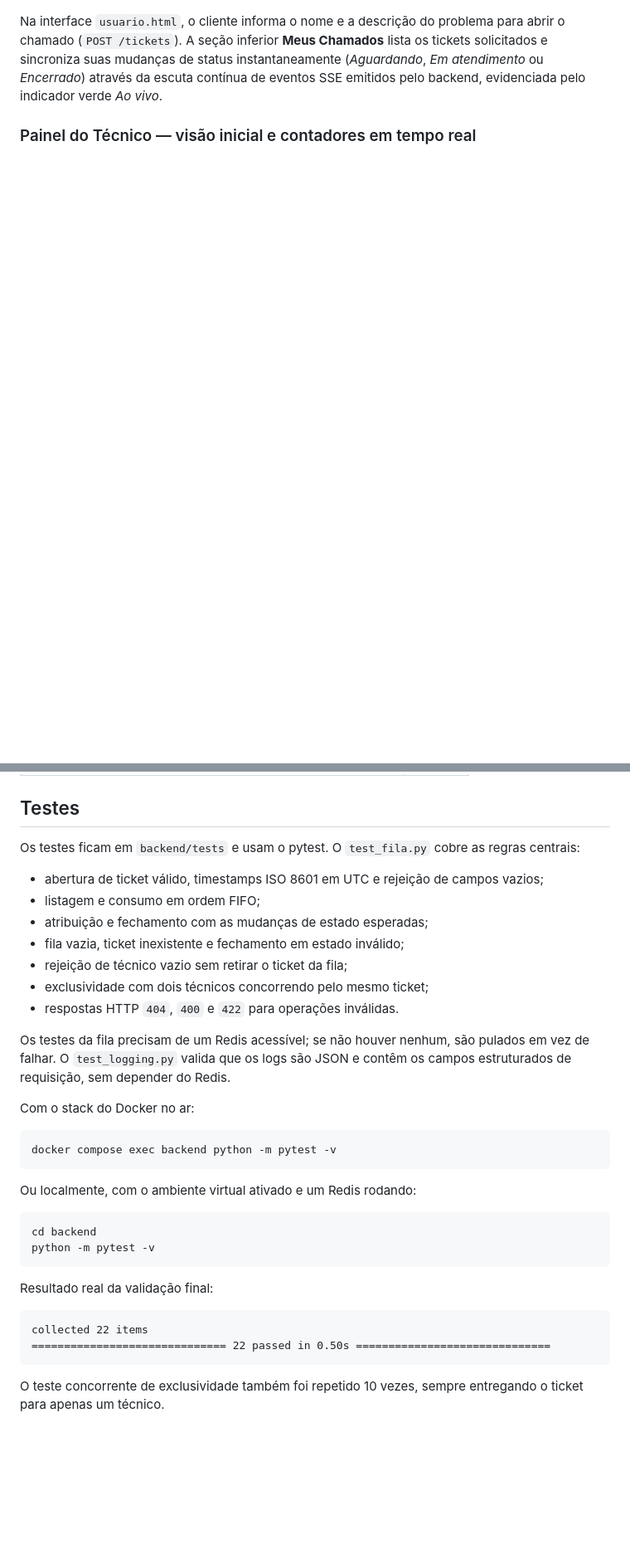
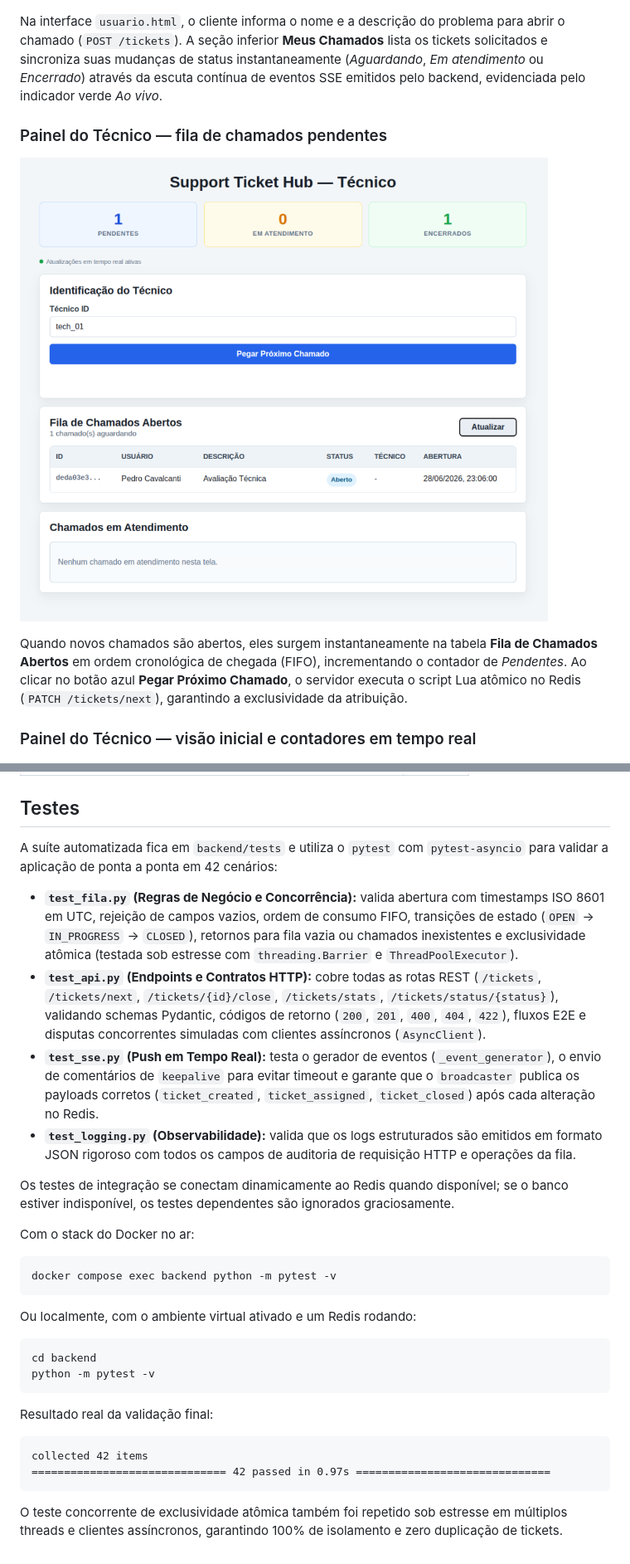
Before and after one commit to Pedrocavalcantip/support-ticket-hub, a Markdown page: README.md, 2 parts joined by grey strips. Shown at 83% size. GitHub-like rendering; blank space fills up the shorter version.

Commit message:
mudando readme

````diff
--- a/README.md
+++ b/README.md
@@ -348,6 +348,12 @@ Redis no Docker e o frontend servido localmente.
 
 Na interface `usuario.html`, o cliente informa o nome e a descrição do problema para abrir o chamado (`POST /tickets`). A seção inferior **Meus Chamados** lista os tickets solicitados e sincroniza suas mudanças de status instantaneamente (*Aguardando*, *Em atendimento* ou *Encerrado*) através da escuta contínua de eventos SSE emitidos pelo backend, evidenciada pelo indicador verde *Ao vivo*.
 
+### Painel do Técnico — fila de chamados pendentes
+
+![Painel do Técnico com fila](docs/img/03-tecnico-fila.png)
+
+Quando novos chamados são abertos, eles surgem instantaneamente na tabela **Fila de Chamados Abertos** em ordem cronológica de chegada (FIFO), incrementando o contador de *Pendentes*. Ao clicar no botão azul **Pegar Próximo Chamado**, o servidor executa o script Lua atômico no Redis (`PATCH /tickets/next`), garantindo a exclusividade da atribuição.
+
 ### Painel do Técnico — visão inicial e contadores em tempo real
 
 ![Painel do Técnico inicial](docs/img/02-index-fila.png)
@@ -528,19 +528,14 @@ Os comandos completos e as respostas capturadas estão na seção
 
 ## Testes
 
-Os testes ficam em `backend/tests` e usam o pytest. O `test_fila.py` cobre as regras centrais:
+A suíte automatizada fica em `backend/tests` e utiliza o `pytest` com `pytest-asyncio` para validar a aplicação de ponta a ponta em 42 cenários:
 
-- abertura de ticket válido, timestamps ISO 8601 em UTC e rejeição de campos vazios;
-- listagem e consumo em ordem FIFO;
-- atribuição e fechamento com as mudanças de estado esperadas;
-- fila vazia, ticket inexistente e fechamento em estado inválido;
-- rejeição de técnico vazio sem retirar o ticket da fila;
-- exclusividade com dois técnicos concorrendo pelo mesmo ticket;
-- respostas HTTP `404`, `400` e `422` para operações inválidas.
+- **`test_fila.py` (Regras de Negócio e Concorrência):** valida abertura com timestamps ISO 8601 em UTC, rejeição de campos vazios, ordem de consumo FIFO, transições de estado (`OPEN` → `IN_PROGRESS` → `CLOSED`), retornos para fila vazia ou chamados inexistentes e exclusividade atômica (testada sob estresse com `threading.Barrier` e `ThreadPoolExecutor`).
+- **`test_api.py` (Endpoints e Contratos HTTP):** cobre todas as rotas REST (`/tickets`, `/tickets/next`, `/tickets/{id}/close`, `/tickets/stats`, `/tickets/status/{status}`), validando schemas Pydantic, códigos de retorno (`200`, `201`, `400`, `404`, `422`), fluxos E2E e disputas concorrentes simuladas com clientes assíncronos (`AsyncClient`).
+- **`test_sse.py` (Push em Tempo Real):** testa o gerador de eventos (`_event_generator`), o envio de comentários de `keepalive` para evitar timeout e garante que o `broadcaster` publica os payloads corretos (`ticket_created`, `ticket_assigned`, `ticket_closed`) após cada alteração no Redis.
+- **`test_logging.py` (Observabilidade):** valida que os logs estruturados são emitidos em formato JSON rigoroso com todos os campos de auditoria de requisição HTTP e operações da fila.
 
-Os testes da fila precisam de um Redis acessível; se não houver nenhum, são pulados em vez de
-falhar. O `test_logging.py` valida que os logs são JSON e contêm os campos estruturados de
-requisição, sem depender do Redis.
+Os testes de integração se conectam dinamicamente ao Redis quando disponível; se o banco estiver indisponível, os testes dependentes são ignorados graciosamente.
 
 Com o stack do Docker no ar:
 
@@ -558,9 +553,8 @@ python -m pytest -v
 Resultado real da validação final:
 
 ```text
-collected 22 items
-============================== 22 passed in 0.50s ==============================
+collected 42 items
+============================== 42 passed in 0.97s ==============================
 ```
 
-O teste concorrente de exclusividade também foi repetido 10 vezes, sempre entregando o ticket
-para apenas um técnico.
+O teste concorrente de exclusividade atômica também foi repetido sob estresse em múltiplos threads e clientes assíncronos, garantindo 100% de isolamento e zero duplicação de tickets.
````
Also changed, not shown: other parts of README.md (+0 -6 lines).
